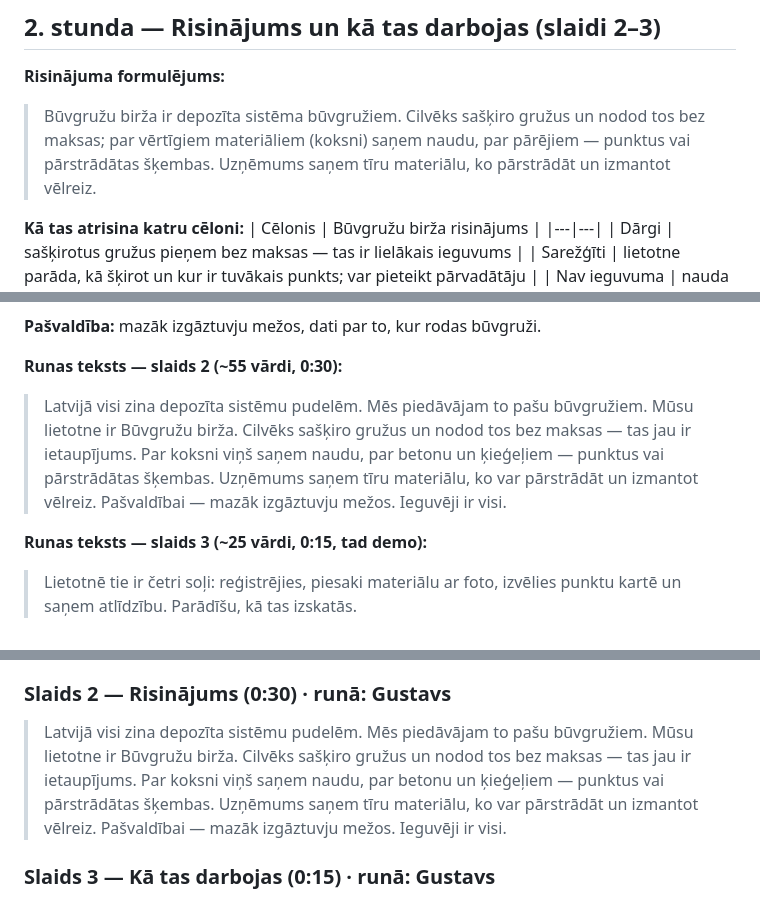
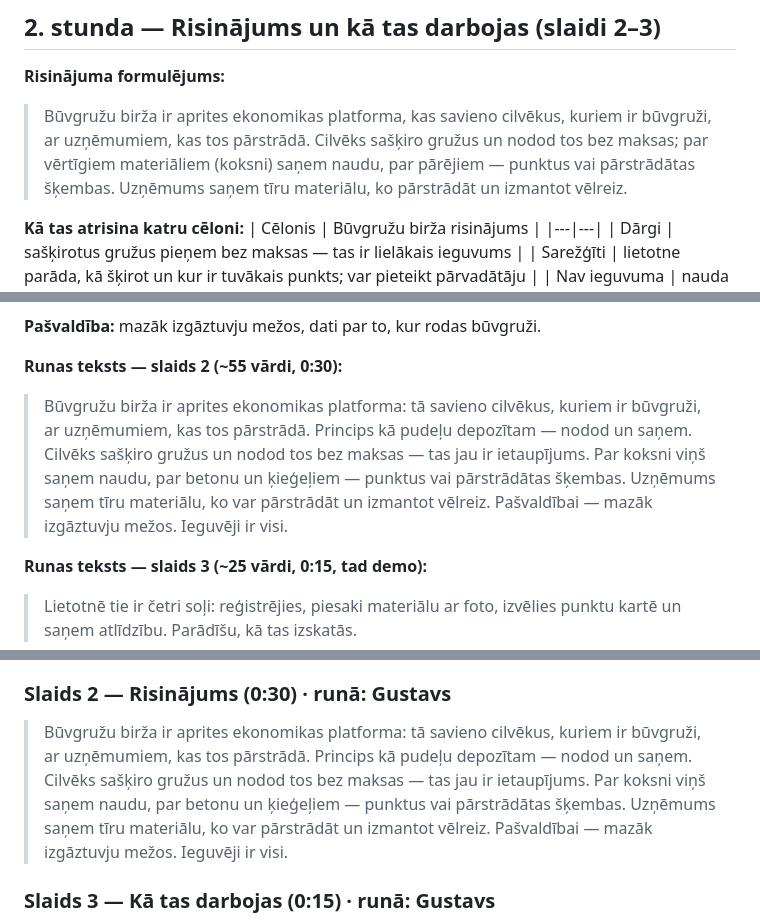
Before and after one commit to cimagustavs/Projekti_majaslapas, a Markdown page: hakatons/prezentacija.md, 3 parts joined by grey strips. Drawn GitHub-style.

```diff
--- a/hakatons/prezentacija.md
+++ b/hakatons/prezentacija.md
@@ -44,7 +44,7 @@ Lietotnes nosaukums: **Būvgružu birža**.
 ## 2. stunda — Risinājums un kā tas darbojas (slaidi 2–3)
 
 **Risinājuma formulējums:**
-> Būvgružu birža ir depozīta sistēma būvgružiem. Cilvēks sašķiro gružus un nodod tos bez maksas; par vērtīgiem materiāliem (koksni) saņem naudu, par pārējiem — punktus vai pārstrādātas šķembas. Uzņēmums saņem tīru materiālu, ko pārstrādāt un izmantot vēlreiz.
+> Būvgružu birža ir aprites ekonomikas platforma, kas savieno cilvēkus, kuriem ir būvgruži, ar uzņēmumiem, kas tos pārstrādā. Cilvēks sašķiro gružus un nodod tos bez maksas; par vērtīgiem materiāliem (koksni) saņem naudu, par pārējiem — punktus vai pārstrādātas šķembas. Uzņēmums saņem tīru materiālu, ko pārstrādāt un izmantot vēlreiz.
 
 **Kā tas atrisina katru cēloni:**
 | Cēlonis | Būvgružu birža risinājums |
@@ -64,7 +64,7 @@ Lietotnes nosaukums: **Būvgružu birža**.
 **Pašvaldība:** mazāk izgāztuvju mežos, dati par to, kur rodas būvgruži.
 
 **Runas teksts — slaids 2 (~55 vārdi, 0:30):**
-> Latvijā visi zina depozīta sistēmu pudelēm. Mēs piedāvājam to pašu būvgružiem. Mūsu lietotne ir Būvgružu birža. Cilvēks sašķiro gružus un nodod tos bez maksas — tas jau ir ietaupījums. Par koksni viņš saņem naudu, par betonu un ķieģeļiem — punktus vai pārstrādātas šķembas. Uzņēmums saņem tīru materiālu, ko var pārstrādāt un izmantot vēlreiz. Pašvaldībai — mazāk izgāztuvju mežos. Ieguvēji ir visi.
+> Būvgružu birža ir aprites ekonomikas platforma: tā savieno cilvēkus, kuriem ir būvgruži, ar uzņēmumiem, kas tos pārstrādā. Princips kā pudeļu depozītam — nodod un saņem. Cilvēks sašķiro gružus un nodod tos bez maksas — tas jau ir ietaupījums. Par koksni viņš saņem naudu, par betonu un ķieģeļiem — punktus vai pārstrādātas šķembas. Uzņēmums saņem tīru materiālu, ko var pārstrādāt un izmantot vēlreiz. Pašvaldībai — mazāk izgāztuvju mežos. Ieguvēji ir visi.
 
 **Runas teksts — slaids 3 (~25 vārdi, 0:15, tad demo):**
 > Lietotnē tie ir četri soļi: reģistrējies, piesaki materiālu ar foto, izvēlies punktu kartē un saņem atlīdzību. Parādīšu, kā tas izskatās.
@@ -95,7 +95,7 @@ Laptopu un slaidus pārslēdz prezentācijas atbildīgais, lai Gustavs var runā
 > Iedomājieties: jūs remontējat dzīvokli, un jums ir 30 maisi ar betonu un flīzēm. Nav piekabes, nezināt, kur tos nodot. Internetā — "izvedam būvgružus lēti". Viens zvans, un problēma atrisināta. Bet daļa šo gružu nonāk mežā. Būvniecība patērē pusi no visiem zemē iegūtajiem resursiem, un būvgruži ir vairāk nekā trešdaļa no visiem ES atkritumiem. Problēma nav cilvēkos. Problēma ir tā, ka nelegālais ceļš ir lētāks un vienkāršāks.
 
 ### Slaids 2 — Risinājums (0:30) · runā: Gustavs
-> Latvijā visi zina depozīta sistēmu pudelēm. Mēs piedāvājam to pašu būvgružiem. Mūsu lietotne ir Būvgružu birža. Cilvēks sašķiro gružus un nodod tos bez maksas — tas jau ir ietaupījums. Par koksni viņš saņem naudu, par betonu un ķieģeļiem — punktus vai pārstrādātas šķembas. Uzņēmums saņem tīru materiālu, ko var pārstrādāt un izmantot vēlreiz. Pašvaldībai — mazāk izgāztuvju mežos. Ieguvēji ir visi.
+> Būvgružu birža ir aprites ekonomikas platforma: tā savieno cilvēkus, kuriem ir būvgruži, ar uzņēmumiem, kas tos pārstrādā. Princips kā pudeļu depozītam — nodod un saņem. Cilvēks sašķiro gružus un nodod tos bez maksas — tas jau ir ietaupījums. Par koksni viņš saņem naudu, par betonu un ķieģeļiem — punktus vai pārstrādātas šķembas. Uzņēmums saņem tīru materiālu, ko var pārstrādāt un izmantot vēlreiz. Pašvaldībai — mazāk izgāztuvju mežos. Ieguvēji ir visi.
 
 ### Slaids 3 — Kā tas darbojas (0:15) · runā: Gustavs
 > Lietotnē tie ir četri soļi: reģistrējies, piesaki materiālu ar foto, izvēlies punktu kartē un saņem atlīdzību. Parādīšu, kā tas izskatās.
```
Also changed, not shown: other parts of hakatons/prezentacija.md (+6 -6 lines).
